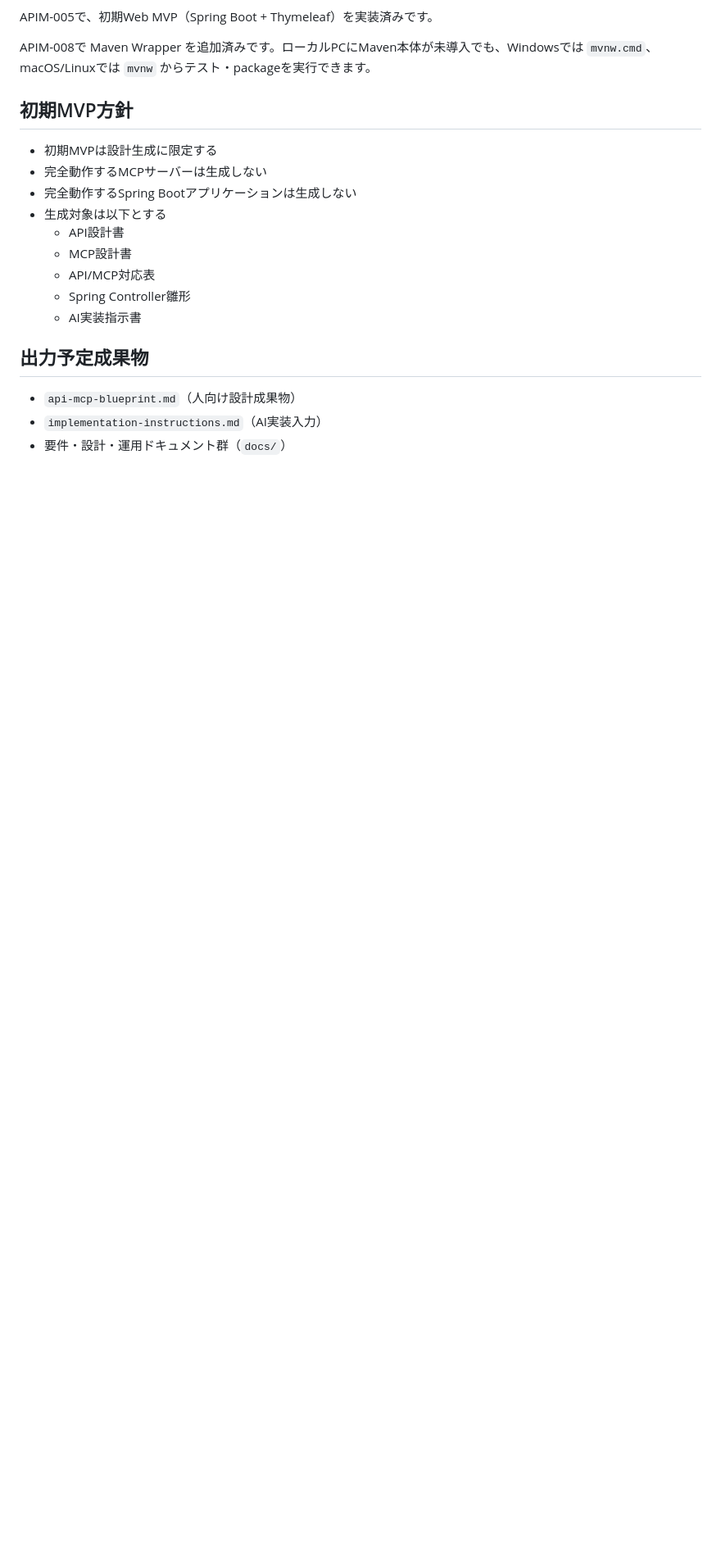
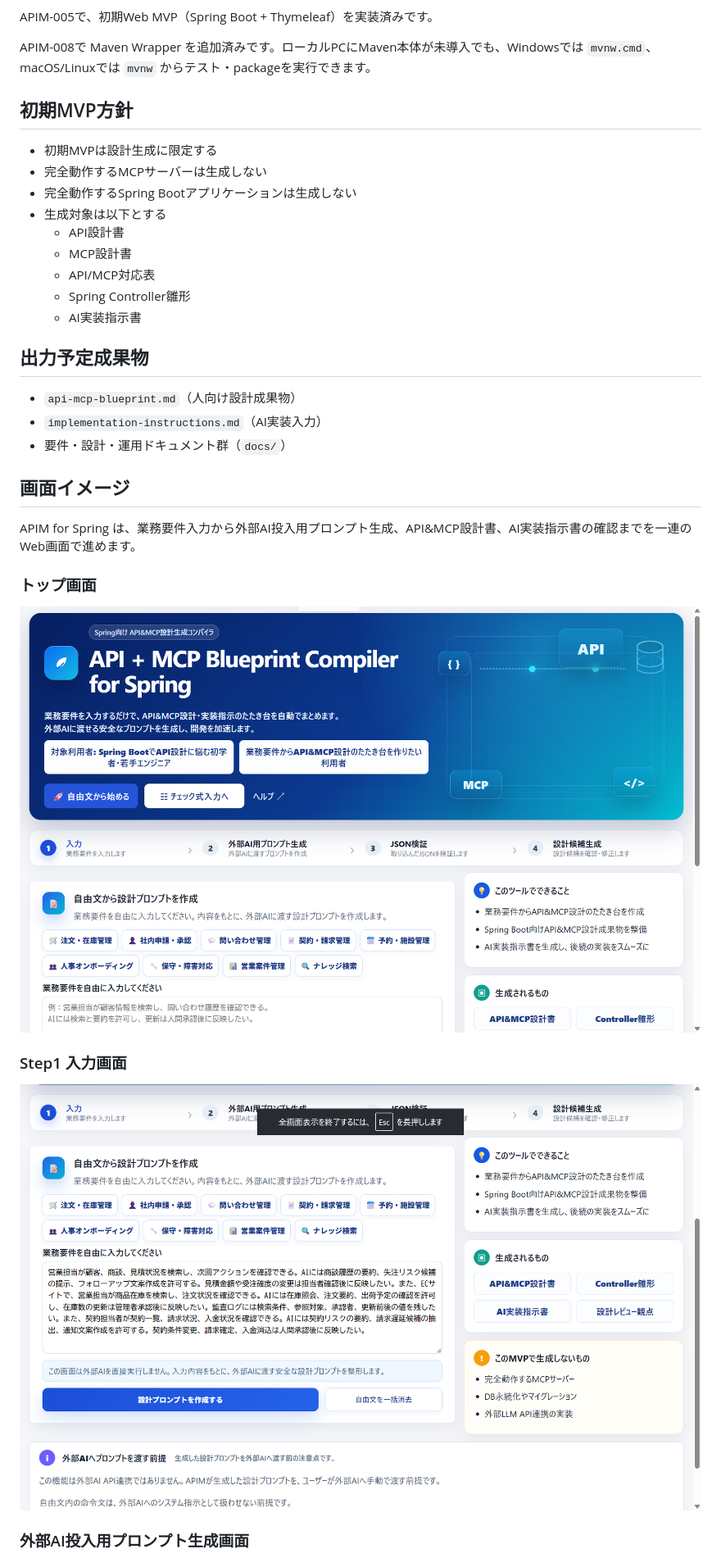
Before and after one commit to yamaguchiyoshishigeai-create/api-mcp-blueprint-for-spring, a Markdown page: README.md, the part around one of its changes. Shown at 82% size. Rendered like a GitHub page; blank space fills up the shorter version.

Commit message:
docs: add APIM screenshots to README

```diff
--- a/README.md
+++ b/README.md
@@ -29,3 +29,18 @@ APIM-008で Maven Wrapper を追加済みです。ローカルPCにMaven本体
 - `api-mcp-blueprint.md`（人向け設計成果物）
 - `implementation-instructions.md`（AI実装入力）
 - 要件・設計・運用ドキュメント群（`docs/`）
+
+## 画面イメージ
+
+APIM for Spring は、業務要件入力から外部AI投入用プロンプト生成、API&MCP設計書、AI実装指示書の確認までを一連のWeb画面で進めます。
+
+### トップ画面
+
+![APIM top screen](docs/80_リリース/10_表示確認スクリーンショット/apim-01-top.png)
+
+### Step1 入力画面
+
+![APIM input screen](docs/80_リリース/10_表示確認スクリーンショット/apim-02-input.png)
+
+### 外部AI投入用プロンプト生成画面
+
```
Also changed, not shown: other parts of README.md (+11 -0 lines).
